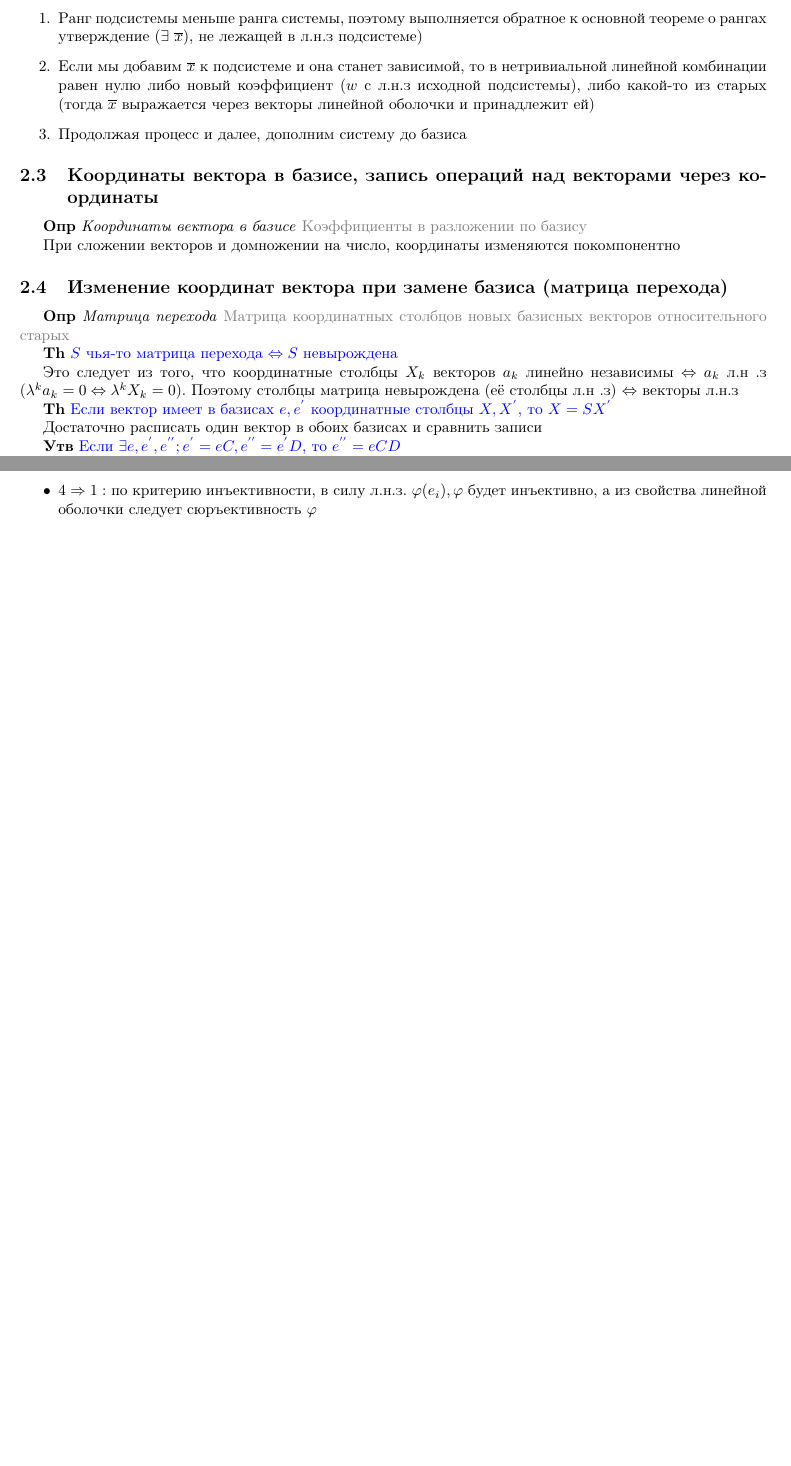
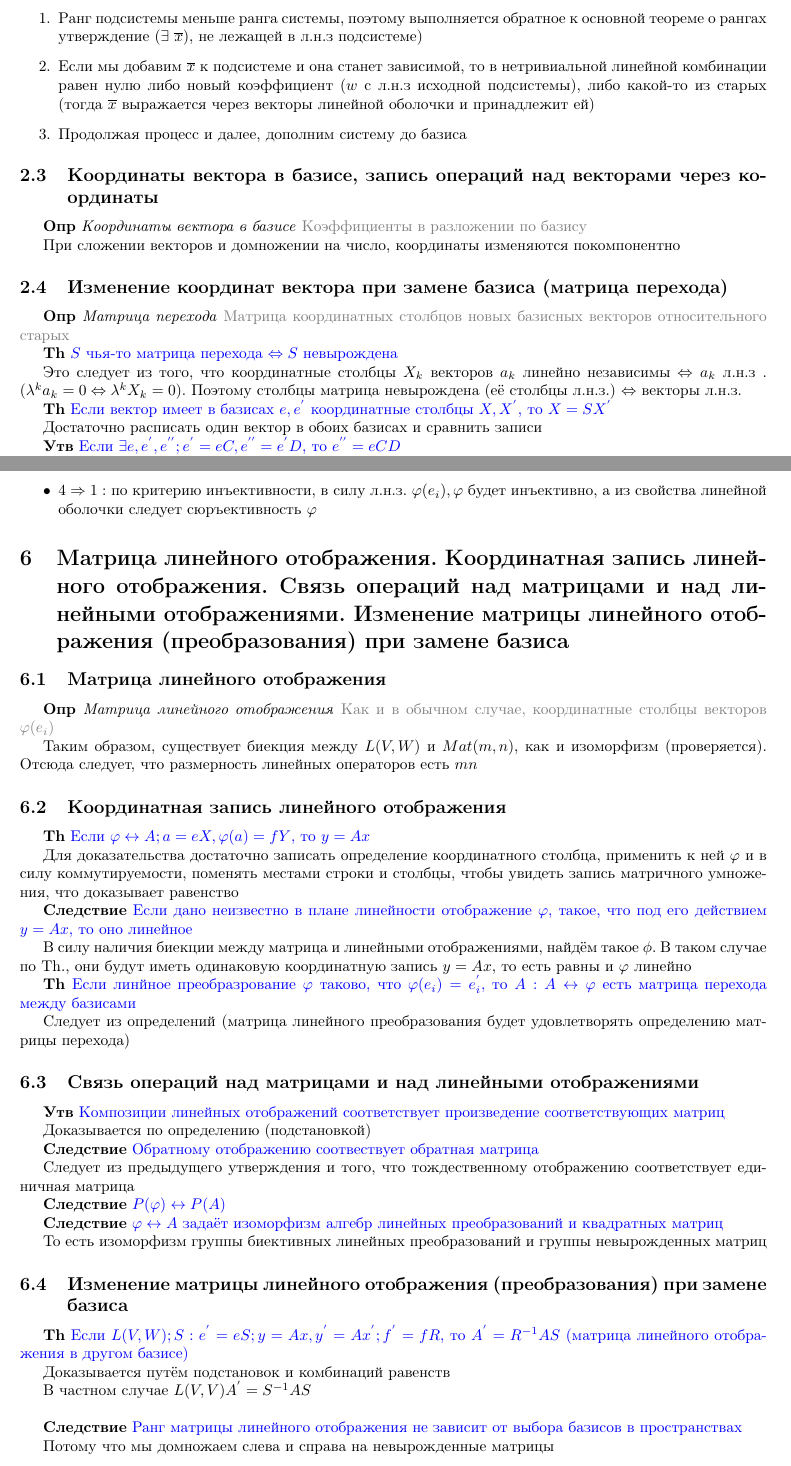
Before and after one commit to skyreaper925/random_tex_notes, a LaTeX document (src/linalg.tex): two parts of pages 3 and 8 of 8, joined at a grey line, cut so that both start at the same text, the shorter picture padded with empty space. Compiled offline with pdfLaTeX.

Commit message:
linear_mapping, part 2

```diff
--- a/src/linalg.tex
+++ b/src/linalg.tex
@@ -191,9 +191,9 @@
 
     \textbf{Th} \textcolor{blue}{$S$ чья-то матрица перехода $\Leftrightarrow S$ невырождена}
 
-    Это следует из того, что координатные столбцы $X_k$ векторов $a_k$ линейно независимы $\Leftrightarrow$ $a_k$ л.н
-    .з ($\lambda^k a_k = 0 \Leftrightarrow \lambda^k X_k = 0$). Поэтому столбцы матрица невырождена (её столбцы л.н
-    .з) $\Leftrightarrow$ векторы л.н.з
+    Это следует из того, что координатные столбцы $X_k$ векторов $a_k$ линейно независимы $\Leftrightarrow a_k$ л.н.з
+    . ($\lambda^k a_k = 0 \Leftrightarrow \lambda^k X_k = 0$).
+    Поэтому столбцы матрица невырождена (её столбцы л.н.з.) $\Leftrightarrow$ векторы л.н.з.
 
     \textbf{Th} \textcolor{blue}{Если вектор имеет в базисах $e, e^{'}$ координатные столбцы $X, X^{'}$, то $X = SX^{'}$}
 
@@ -237,4 +237,67 @@
 
     \input{linalg_themes/linear_mapping_1}
 
+    \section{Матрица линейного отображения.
+    Координатная запись линейного отображения.
+    Связь операций над матрицами и над линейными отображениями.
+    Изменение матрицы линейного отображения (преобразования) при замене базиса}
+
+    \subsection{Матрица линейного отображения}
+
+    \textbf{Опр} \textit{Матрица линейного отображения} \textcolor{gray}{Как и в обычном случае, координатные столбцы
+    векторов $\varphi(e_i)$}
+
+    Таким образом, существует биекция между $L(V, W)$ и $Mat(m, n)$, как и изоморфизм (проверяется).
+    Отсюда следует, что размерность линейных операторов есть $mn$
+
+      \subsection{Координатная запись линейного отображения}
+
+    \textbf{Th} \textcolor{blue}{Если $\varphi \leftrightarrow A; a = eX, \varphi(a) = fY$, то $y = Ax$}
+
+    Для доказательства достаточно записать определение координатного столбца, применить к ней $\varphi$ и в силу
+    коммутируемости, поменять местами строки и столбцы, чтобы увидеть запись матричного умножения, что доказывает
+    равенство
+
+    \textbf{Следствие} \textcolor{blue}{Если дано неизвестно в плане линейности отображение $\varphi$, такое, что под
+    его действием $y = Ax$, то оно линейное}
+
+    В силу наличия биекции между матрица и линейными отображениями, найдём такое $\phi$.
+    В таком случае по Th., они будут иметь одинаковую координатную запись $y = Ax$, то есть равны и $\varphi$ линейно
+
+    \textbf{Th} \textcolor{blue}{Если линйное преобразрование $\varphi$ таково, что $\varphi(e_i) = e_i^{'}$, то
+        $A: A \leftrightarrow \varphi$ есть матрица перехода между базисами}
+
+    Следует из определений (матрица линейного преобразования будет удовлетворять определению матрицы перехода)
+
+    \subsection{Связь операций над матрицами и над линейными отображениями}
+
+    \textbf{Утв} \textcolor{blue}{Композиции линейных отображений соответствует произведение соответствующих матриц}
+
+    Доказывается по определению (подстановкой)
+
+    \textbf{Следствие} \textcolor{blue}{Обратному отображению соотвествует обратная матрица}
+
+    Следует из предыдущего утверждения и того, что тождественному отображению соответствует единичная матрица
+
+    \textbf{Следствие} \textcolor{blue}{$P(\varphi) \leftrightarrow P(A)$}
+
+    \textbf{Следствие} \textcolor{blue}{$\varphi \leftrightarrow A$ задаёт изоморфизм алгебр линейных преобразований
+    и квадратных матриц}
+
+    То есть изоморфизм группы биективных линейных преобразований и группы невырожденных матриц
+
+    \subsection{Изменение матрицы линейного отображения (преобразования) при замене базиса}
+
+    \textbf{Th} \textcolor{blue}{Если $L(V, W); S: e^{'} = eS; y = Ax, y^{'} = Ax^{'}; f^{'} = fR$, то
+        $A^{'} = R^{-1}AS$ (матрица линейного отображения в другом базисе)}
+
+    Доказывается путём подстановок и комбинаций равенств
+
+    В частном случае $L(V, V) A^{'} = S^{-1}AS$ \\
+
+    \textbf{Следствие} \textcolor{blue}{Ранг матрицы линейного отображения не зависит от выбора базисов в
+    пространствах}
+
+    Потому что мы домножаем слева и справа на невырожденные матрицы
+
 \end{document}
```
Also changed, not shown: out/linalg.pdf.
